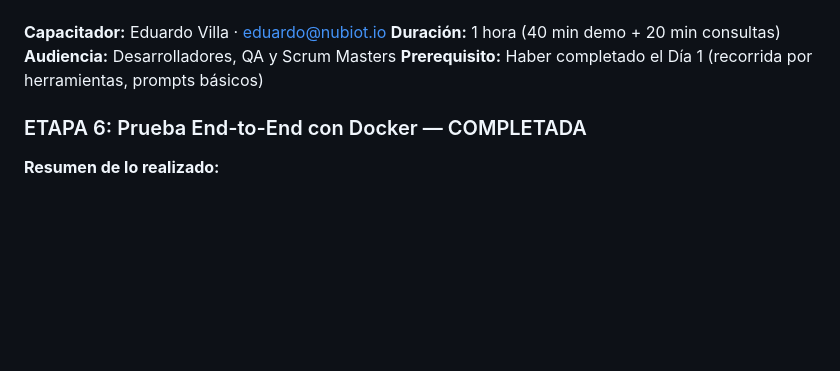
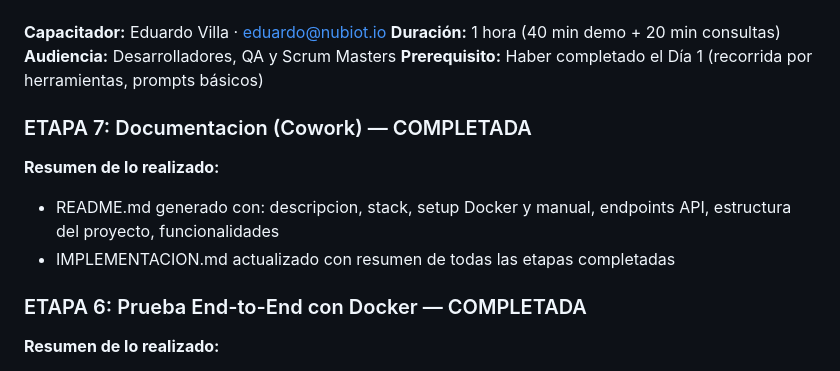
Before and after one commit to evilla18/laravel-demo2, a Markdown page: IMPLEMENTACION.md, the part around the change. Rendered like a GitHub page; blank space fills up the shorter version.

```diff
--- a/IMPLEMENTACION.md
+++ b/IMPLEMENTACION.md
@@ -27,6 +27,11 @@
 **Duración:** 1 hora (40 min demo + 20 min consultas)
 **Audiencia:** Desarrolladores, QA y Scrum Masters
 **Prerequisito:** Haber completado el Día 1 (recorrida por herramientas, prompts básicos)
+
+### ETAPA 7: Documentacion (Cowork) — COMPLETADA
+**Resumen de lo realizado:**
+- README.md generado con: descripcion, stack, setup Docker y manual, endpoints API, estructura del proyecto, funcionalidades
+- IMPLEMENTACION.md actualizado con resumen de todas las etapas completadas
 
 ### ETAPA 6: Prueba End-to-End con Docker — COMPLETADA
 **Resumen de lo realizado:**
```
Also changed, not shown: README.md (added, +94 -0 lines).
